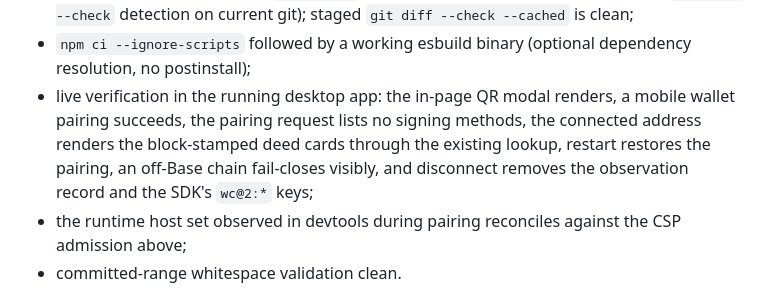
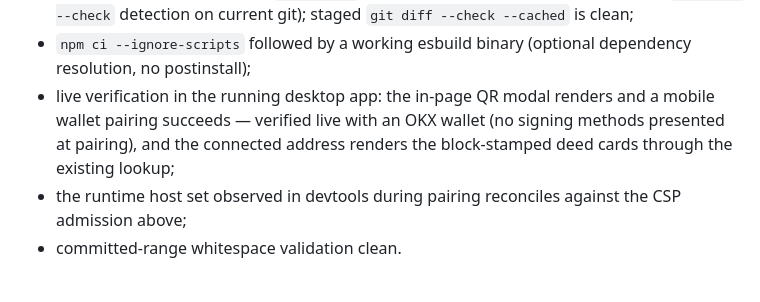
Before and after one commit to ToadAid/toadaid-app, a Markdown page: docs/stage-b2-p4b-p21-world-walletconnect-observation.md, the part around the change. GitHub-like rendering.

Commit message:
docs: record P21 live pairing verification (OKX wallet) (#56)
Co-authored-by: Agent 0 <agent0@toadaid>
Co-authored-by: Claude Code <noreply@anthropic.com>

```diff
--- a/docs/stage-b2-p4b-p21-world-walletconnect-observation.md
+++ b/docs/stage-b2-p4b-p21-world-walletconnect-observation.md
@@ -162,12 +162,10 @@ Nothing in this cut moves Stage D.
   staged `git diff --check --cached` is clean;
 - `npm ci --ignore-scripts` followed by a working esbuild binary (optional
   dependency resolution, no postinstall);
-- live verification in the running desktop app: the in-page QR modal renders,
-  a mobile wallet pairing succeeds, the pairing request lists no signing
-  methods, the connected address renders the block-stamped deed cards through
-  the existing lookup, restart restores the pairing, an off-Base chain
-  fail-closes visibly, and disconnect removes the observation record and the
-  SDK's `wc@2:*` keys;
+- live verification in the running desktop app: the in-page QR modal renders
+  and a mobile wallet pairing succeeds — verified live with an OKX wallet
+  (no signing methods presented at pairing), and the connected address
+  renders the block-stamped deed cards through the existing lookup;
 - the runtime host set observed in devtools during pairing reconciles against
   the CSP admission above;
 - committed-range whitespace validation clean.
```
